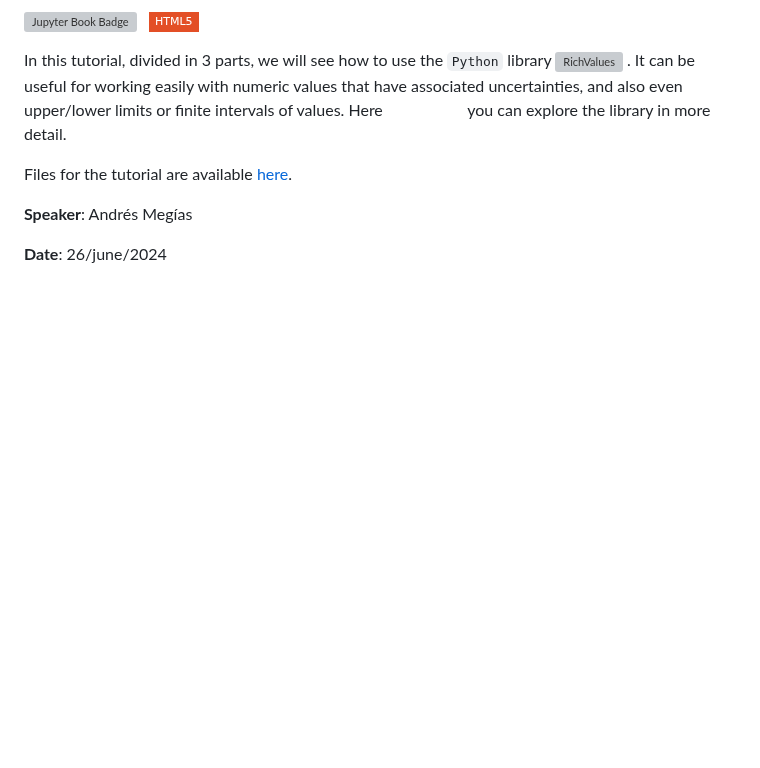
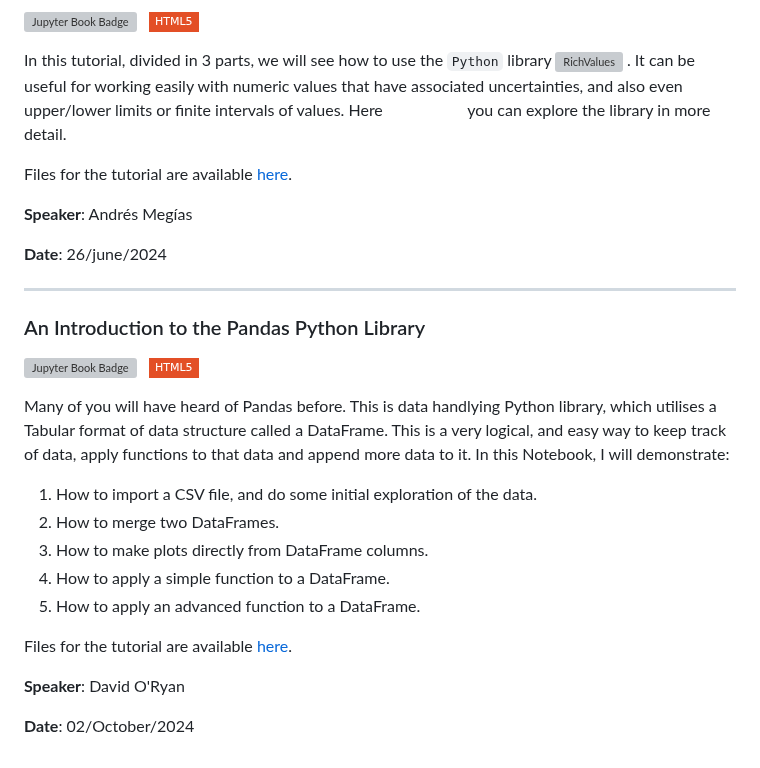
Before and after one commit to PyCoffees/notebooks, a Markdown page: README.md, the part around the change. Drawn GitHub-style; badges without logos; blank space fills up the shorter version; grey boxes are pictures that could not be loaded.

```diff
--- a/README.md
+++ b/README.md
@@ -135,3 +135,22 @@ Files for the tutorial are available [here](https://github.com/PyCoffees/noteboo
 **Speaker**: Andrés Megías
 
 **Date**: 26/june/2024
+
+***
+### An Introduction to the Pandas Python Library
+[![Jupyter Book Badge](https://jupyterbook.org/badge.svg)](https://github.com/PyCoffees/notebooks/blob/main/notebooks/2024_10_02_IntroPandas_DavidORyan.ipynb) &nbsp; [![HTML5](https://img.shields.io/badge/HTML5-white?style=flat-square&logo=html5&logoColor=white&color=%23E34F26
+)](https://github.com/PyCoffees/notebooks/blob/main/notebooks/html/2024_10_02_IntroPandas_DavidORyan.html)
+
+Many of you will have heard of Pandas before. This is data handlying Python library, which utilises a Tabular format of data structure called a DataFrame. This is a very logical, and easy way to keep track of data, apply functions to that data and append more data to it. In this Notebook, I will demonstrate:
+
+1. How to import a CSV file, and do some initial exploration of the data.
+2. How to merge two DataFrames.
+3. How to make plots directly from DataFrame columns.
+4. How to apply a simple function to a DataFrame.
+5. How to apply an advanced function to a DataFrame.
+
+Files for the tutorial are available [here](https://github.com/PyCoffees/notebooks/tree/main/notebooks/files/2024_10_02_IntroPandas_DavidORyan).
+
+**Speaker**: David O'Ryan
+
+**Date**: 02/October/2024
```
